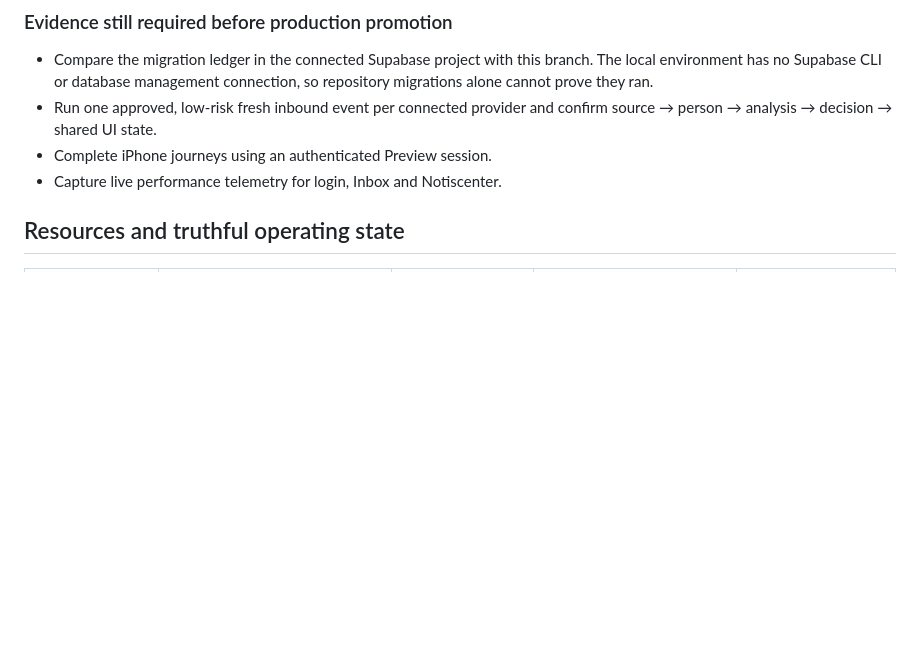
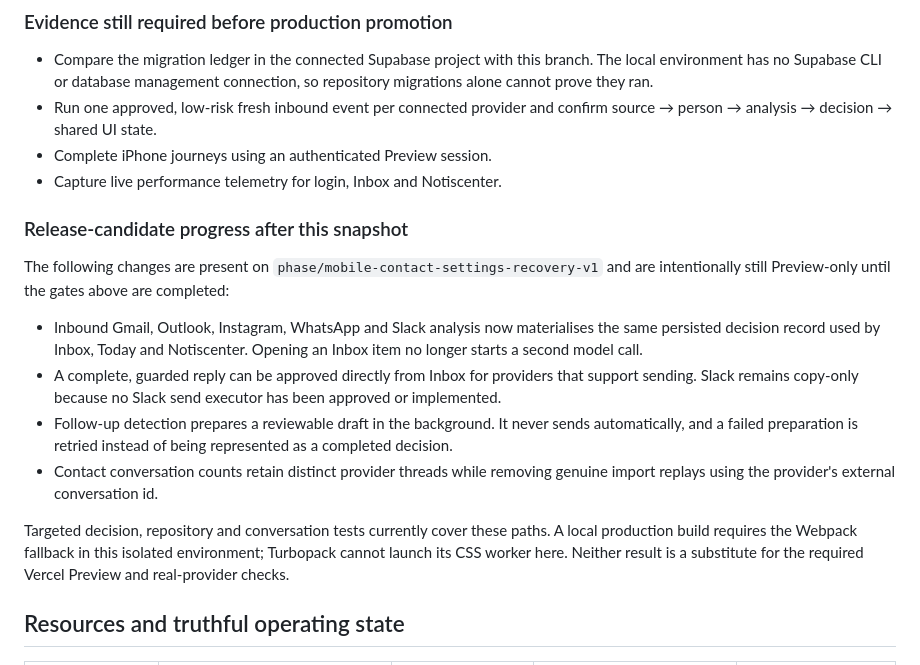
Before and after one commit to zebav/communication-intelligence, a Markdown page: docs/audits/unified-experience-resource-inventory-2026-10-09.md, the part around the change. Drawn GitHub-style; blank space fills up the shorter version.

Commit message:
docs: record current decision release progress

```diff
--- a/docs/audits/unified-experience-resource-inventory-2026-10-09.md
+++ b/docs/audits/unified-experience-resource-inventory-2026-10-09.md
@@ -39,6 +39,29 @@ explicit during Release 0; a successful Preview is not a production release.
   confirm source → person → analysis → decision → shared UI state.
 - Complete iPhone journeys using an authenticated Preview session.
 - Capture live performance telemetry for login, Inbox and Notiscenter.
+
+### Release-candidate progress after this snapshot
+
+The following changes are present on
+`phase/mobile-contact-settings-recovery-v1` and are intentionally still
+Preview-only until the gates above are completed:
+
+- Inbound Gmail, Outlook, Instagram, WhatsApp and Slack analysis now
+  materialises the same persisted decision record used by Inbox, Today and
+  Notiscenter. Opening an Inbox item no longer starts a second model call.
+- A complete, guarded reply can be approved directly from Inbox for providers
+  that support sending. Slack remains copy-only because no Slack send executor
+  has been approved or implemented.
+- Follow-up detection prepares a reviewable draft in the background. It never
+  sends automatically, and a failed preparation is retried instead of being
+  represented as a completed decision.
+- Contact conversation counts retain distinct provider threads while removing
+  genuine import replays using the provider's external conversation id.
+
+Targeted decision, repository and conversation tests currently cover these
+paths. A local production build requires the Webpack fallback in this isolated
+environment; Turbopack cannot launch its CSS worker here. Neither result is a
+substitute for the required Vercel Preview and real-provider checks.
 
 ## Resources and truthful operating state
 
```
